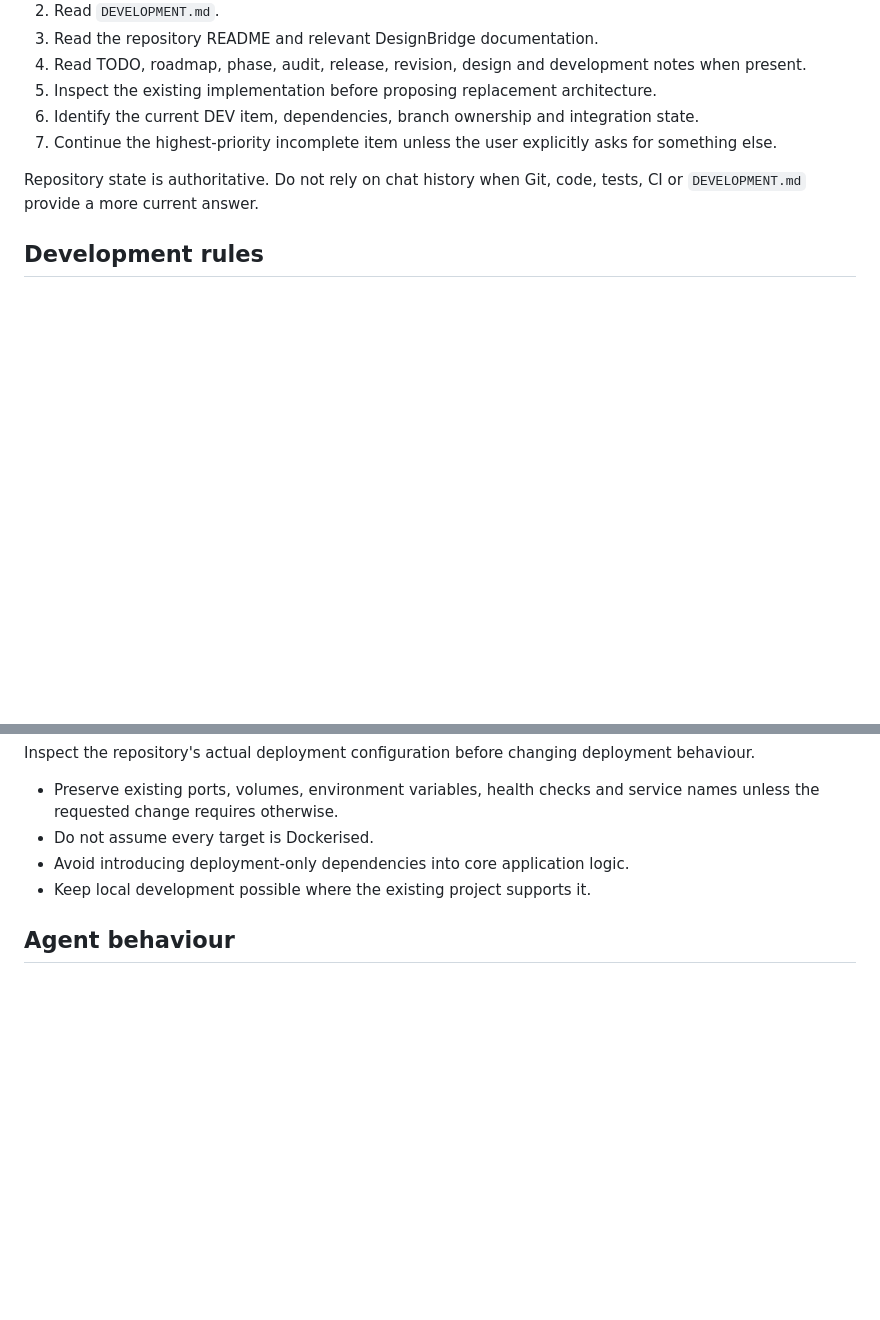
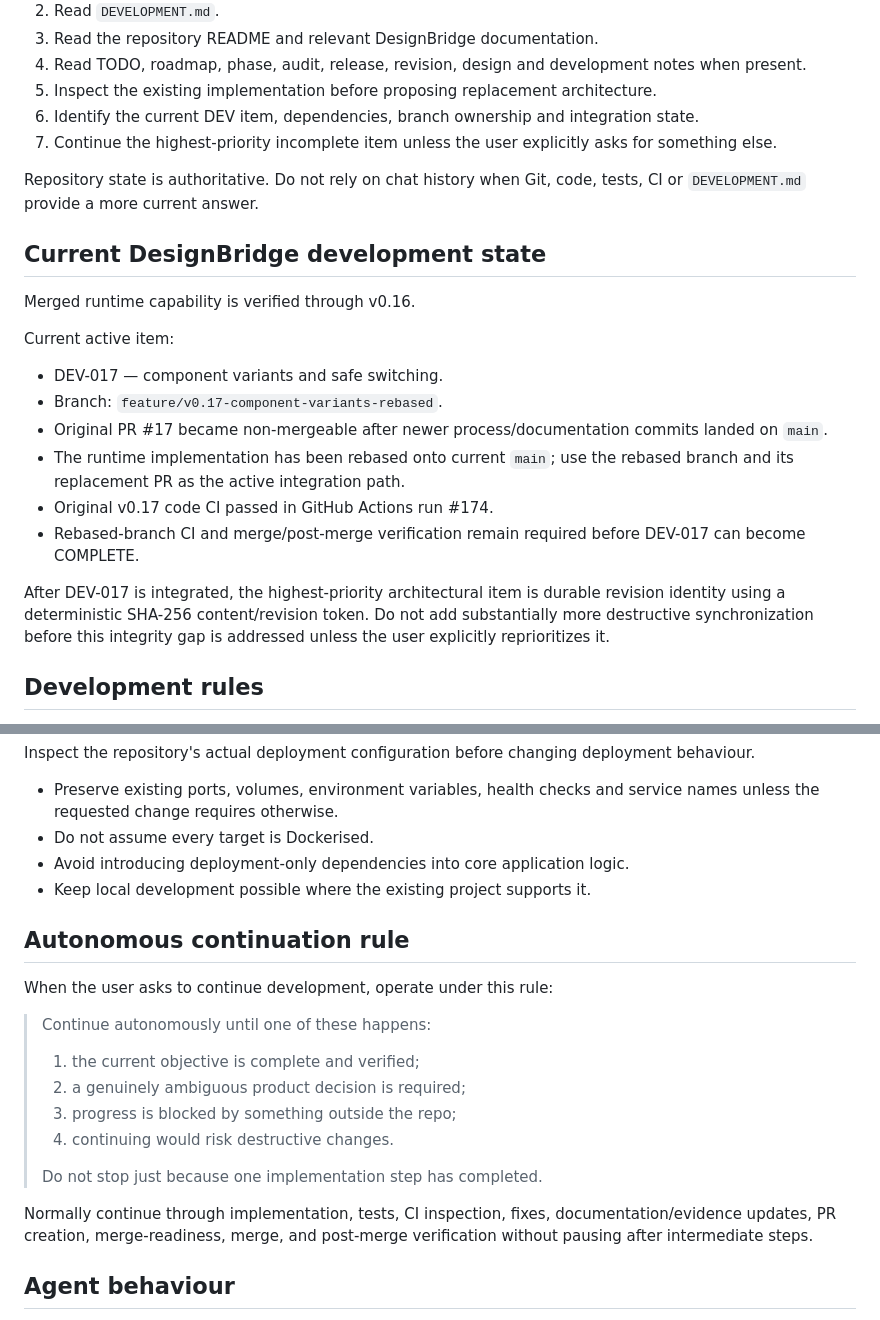
Before and after one commit to zageabb/designbridge, a Markdown page: AGENTS.md, 2 parts joined by grey strips. GitHub-like rendering; blank space fills up the shorter version.

Commit message:
Record active v0.17 integration path and autonomy rule

```diff
--- a/AGENTS.md
+++ b/AGENTS.md
@@ -19,6 +19,21 @@ Before changing code:
 7. Continue the highest-priority incomplete item unless the user explicitly asks for something else.
 
 Repository state is authoritative. Do not rely on chat history when Git, code, tests, CI or `DEVELOPMENT.md` provide a more current answer.
+
+## Current DesignBridge development state
+
+Merged runtime capability is verified through v0.16.
+
+Current active item:
+
+- DEV-017 — component variants and safe switching.
+- Branch: `feature/v0.17-component-variants-rebased`.
+- Original PR #17 became non-mergeable after newer process/documentation commits landed on `main`.
+- The runtime implementation has been rebased onto current `main`; use the rebased branch and its replacement PR as the active integration path.
+- Original v0.17 code CI passed in GitHub Actions run #174.
+- Rebased-branch CI and merge/post-merge verification remain required before DEV-017 can become COMPLETE.
+
+After DEV-017 is integrated, the highest-priority architectural item is durable revision identity using a deterministic SHA-256 content/revision token. Do not add substantially more destructive synchronization before this integrity gap is addressed unless the user explicitly reprioritizes it.
 
 ## Development rules
 
@@ -105,6 +120,20 @@ Inspect the repository's actual deployment configuration before changing deploym
 - Avoid introducing deployment-only dependencies into core application logic.
 - Keep local development possible where the existing project supports it.
 
+## Autonomous continuation rule
+
+When the user asks to continue development, operate under this rule:
+
+> Continue autonomously until one of these happens:
+> 1. the current objective is complete and verified;
+> 2. a genuinely ambiguous product decision is required;
+> 3. progress is blocked by something outside the repo;
+> 4. continuing would risk destructive changes.
+>
+> Do not stop just because one implementation step has completed.
+
+Normally continue through implementation, tests, CI inspection, fixes, documentation/evidence updates, PR creation, merge-readiness, merge, and post-merge verification without pausing after intermediate steps.
+
 ## Agent behaviour
 
 - Make the smallest coherent change that fully satisfies the current DEV item.
```
